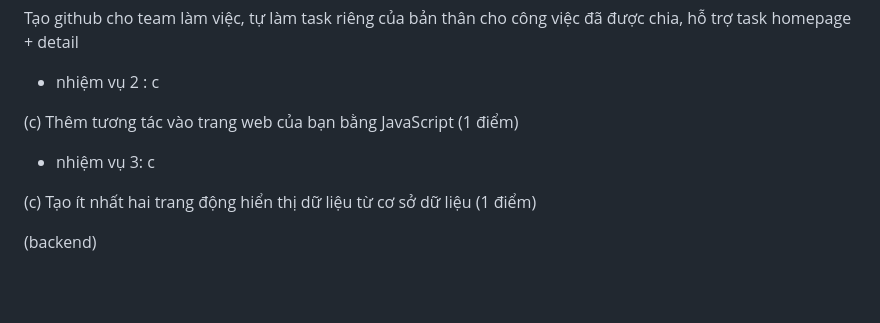
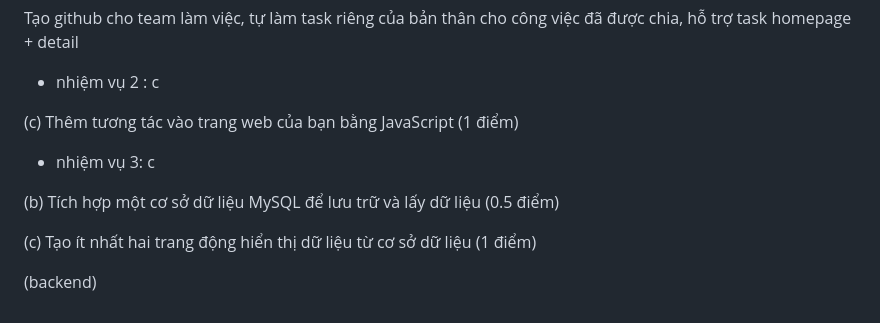
Before and after one commit to TrinhTrg/Teamwork, a Markdown page: README.md, the part around the change. Rendered like a GitHub page; blank space fills up the shorter version.

```diff
--- a/README.md
+++ b/README.md
@@ -89,6 +89,8 @@ Tạo github cho team làm việc, tự làm task riêng của bản thân cho c
 
 - nhiệm vụ 3: c
 
+(b) Tích hợp một cơ sở dữ liệu MySQL để lưu trữ và lấy dữ liệu (0.5 điểm)
+
 (c) Tạo ít nhất hai trang động hiển thị dữ liệu từ cơ sở dữ liệu (1 điểm)
 
 (backend)
```
